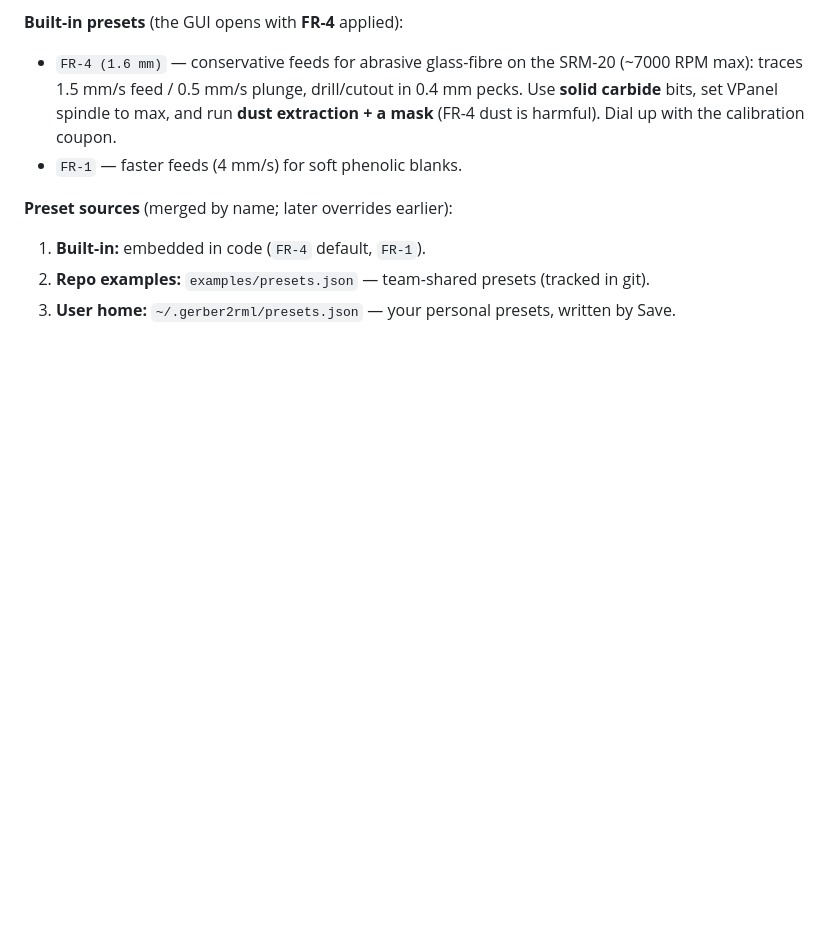
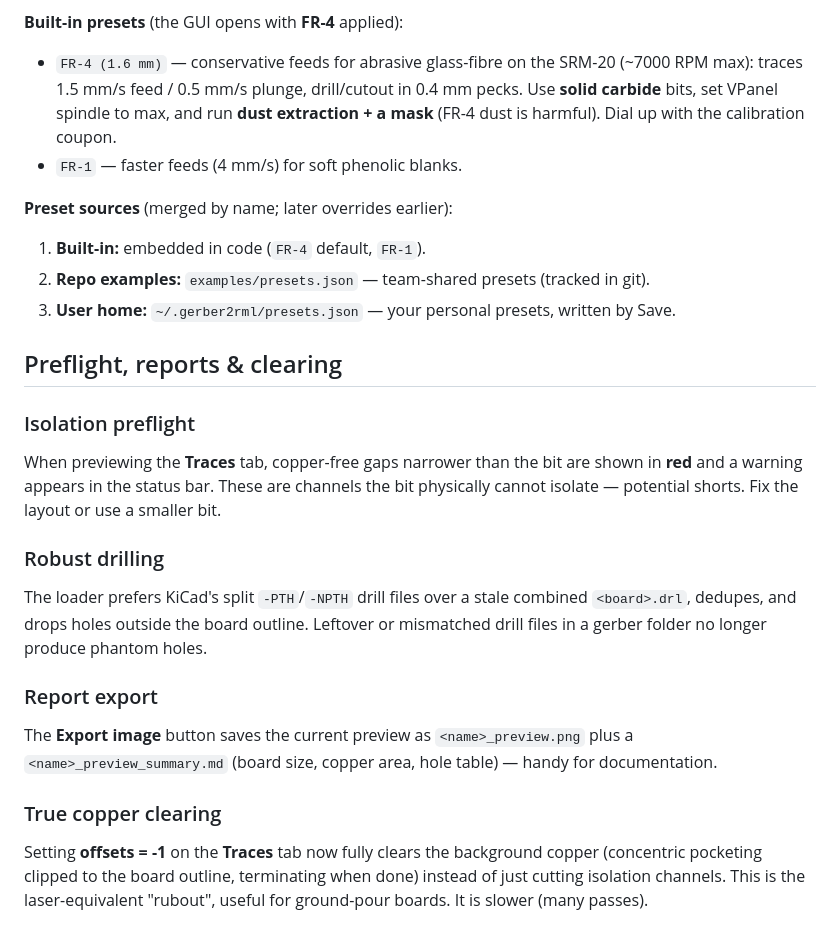
Before and after one commit to MadsRudolph/srm-cam, a Markdown page: README.md, the part around the change. GitHub-like rendering; blank space fills up the shorter version.

Commit message:
Document preflight, robust drilling, report export, and copper clearing

```diff
--- a/README.md
+++ b/README.md
@@ -122,3 +122,21 @@ drill, cutout) in one click.
 1. **Built-in:** embedded in code (`FR-4` default, `FR-1`).
 2. **Repo examples:** `examples/presets.json` — team-shared presets (tracked in git).
 3. **User home:** `~/.gerber2rml/presets.json` — your personal presets, written by Save.
+
+## Preflight, reports & clearing
+
+### Isolation preflight
+
+When previewing the **Traces** tab, copper-free gaps narrower than the bit are shown in **red** and a warning appears in the status bar. These are channels the bit physically cannot isolate — potential shorts. Fix the layout or use a smaller bit.
+
+### Robust drilling
+
+The loader prefers KiCad's split `-PTH`/`-NPTH` drill files over a stale combined `<board>.drl`, dedupes, and drops holes outside the board outline. Leftover or mismatched drill files in a gerber folder no longer produce phantom holes.
+
+### Report export
+
+The **Export image** button saves the current preview as `<name>_preview.png` plus a `<name>_preview_summary.md` (board size, copper area, hole table) — handy for documentation.
+
+### True copper clearing
+
+Setting **offsets = -1** on the **Traces** tab now fully clears the background copper (concentric pocketing clipped to the board outline, terminating when done) instead of just cutting isolation channels. This is the laser-equivalent "rubout", useful for ground-pour boards. It is slower (many passes).
```
